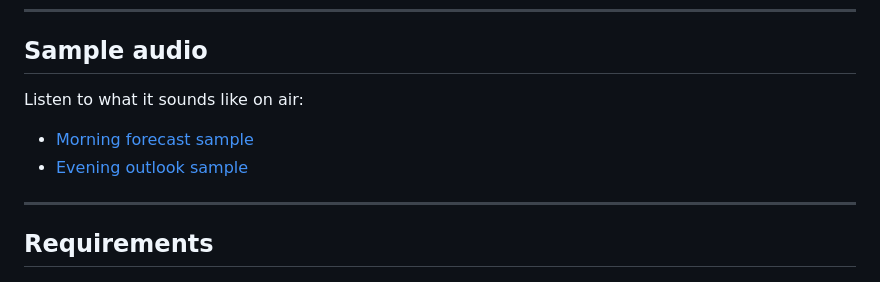
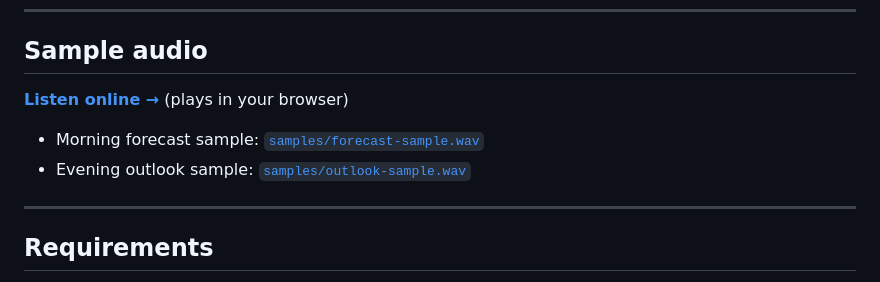
Before and after one commit to G1LRO/gb3gu-maritime-forecast, a Markdown page: README.md, the part around the change. Rendered like a GitHub page.

Commit message:
Link to GitHub Pages audio player in README

```diff
--- a/README.md
+++ b/README.md
@@ -11,10 +11,10 @@ Inspired by [Saytime-Weather-TimeFormat-ASL3](https://github.com/G1LRO/Saytime-W
 
 ## Sample audio
 
-Listen to what it sounds like on air:
+**[Listen online &rarr;](https://g1lro.github.io/gb3gu-maritime-forecast/)** (plays in your browser)
 
-- [Morning forecast sample](samples/forecast-sample.wav)
-- [Evening outlook sample](samples/outlook-sample.wav)
+- Morning forecast sample: [`samples/forecast-sample.wav`](samples/forecast-sample.wav)
+- Evening outlook sample: [`samples/outlook-sample.wav`](samples/outlook-sample.wav)
 
 ---
 
```
